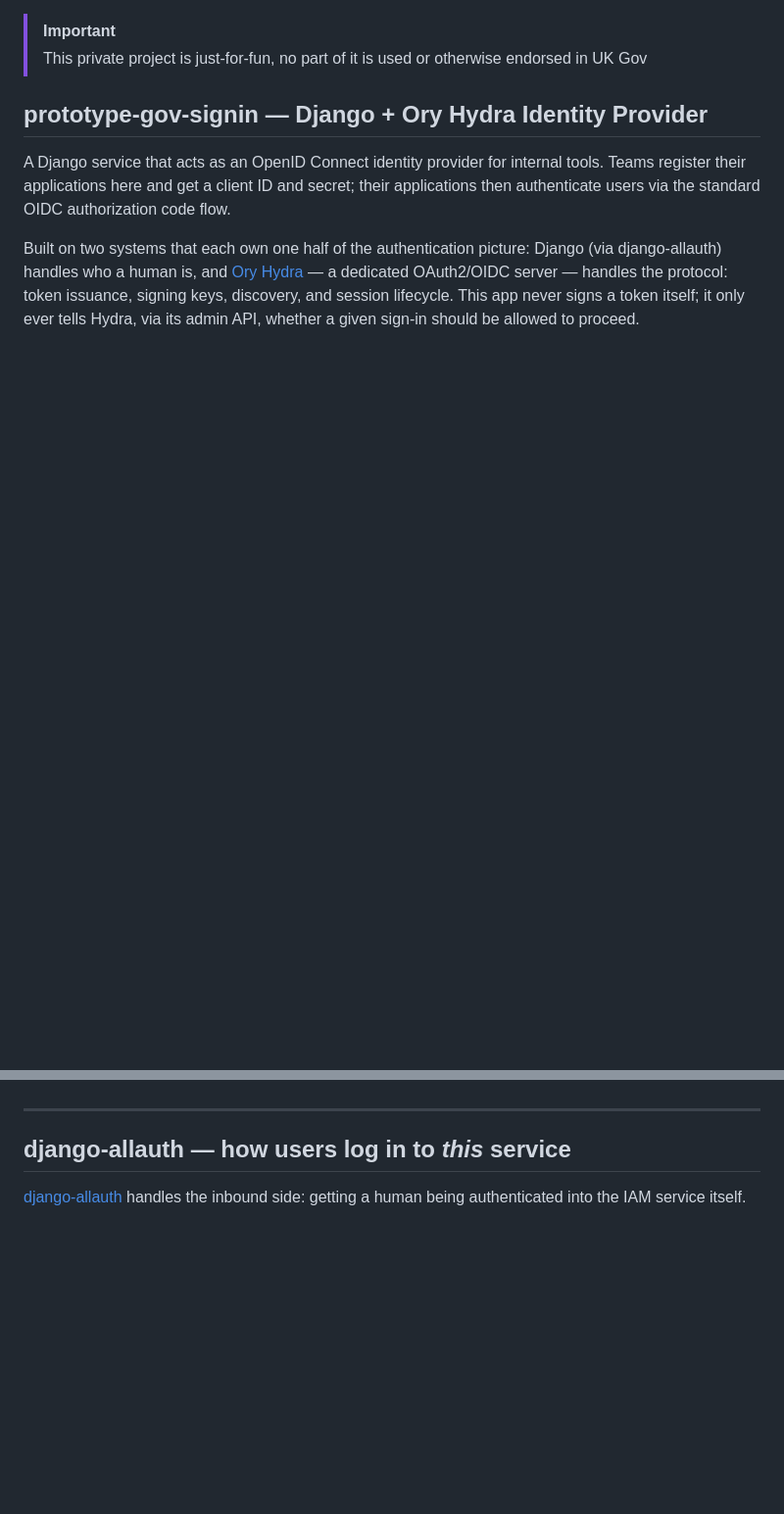
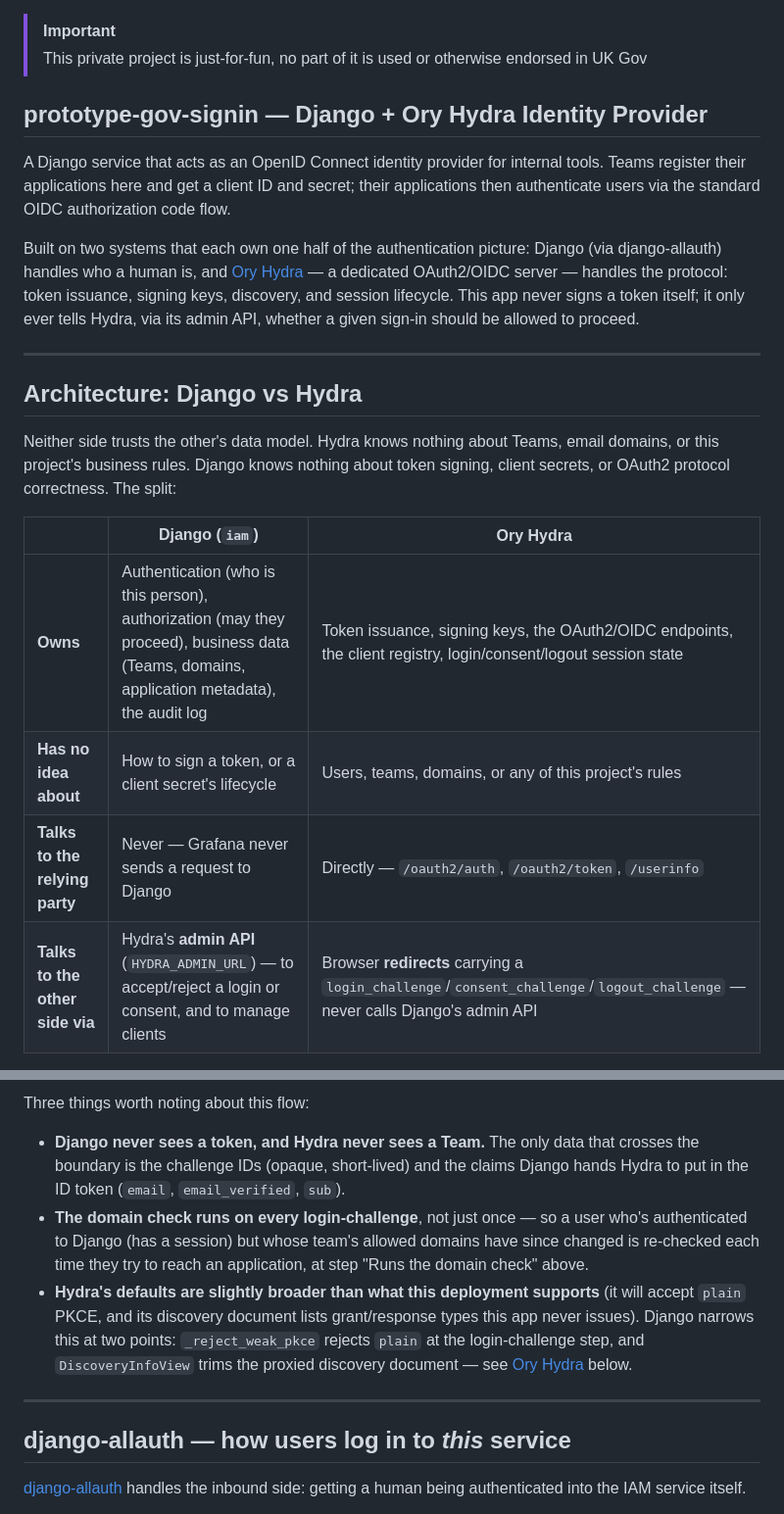
Before and after one commit to gecBurton/prototype-gov-signin, a Markdown page: README.md, 2 parts joined by grey strips. Shown at 98% size. GitHub-like rendering; blank space fills up the shorter version.

```diff
--- a/README.md
+++ b/README.md
@@ -7,3 +7,17 @@
 A Django service that acts as an OpenID Connect identity provider for internal tools. Teams register their applications here and get a client ID and secret; their applications then authenticate users via the standard OIDC authorization code flow.
 
 Built on two systems that each own one half of the authentication picture: Django (via django-allauth) handles who a human is, and [Ory Hydra](https://www.ory.sh/hydra/) — a dedicated OAuth2/OIDC server — handles the protocol: token issuance, signing keys, discovery, and session lifecycle. This app never signs a token itself; it only ever tells Hydra, via its admin API, whether a given sign-in should be allowed to proceed.
+
+---
+
+## Architecture: Django vs Hydra
+
+Neither side trusts the other's data model. Hydra knows nothing about Teams, email domains, or this project's business rules. Django knows nothing about token signing, client secrets, or OAuth2 protocol correctness. The split:
+
+| | Django (`iam`) | Ory Hydra |
+|---|---|---|
+| **Owns** | Authentication (who is this person), authorization (may they proceed), business data (Teams, domains, application metadata), the audit log | Token issuance, signing keys, the OAuth2/OIDC endpoints, the client registry, login/consent/logout session state |
+| **Has no idea about** | How to sign a token, or a client secret's lifecycle | Users, teams, domains, or any of this project's rules |
+| **Talks to the relying party** | Never — Grafana never sends a request to Django | Directly — `/oauth2/auth`, `/oauth2/token`, `/userinfo` |
+| **Talks to the other side via** | Hydra's **admin API** (`HYDRA_ADMIN_URL`) — to accept/reject a login or consent, and to manage clients | Browser **redirects** carrying a `login_challenge`/`consent_challenge`/`logout_challenge` — never calls Django's admin API |
+
@@ -10,3 +67,8 @@ Built on two systems that each own one half of the authentication picture: Djang
+Three things worth noting about this flow:
+
+- **Django never sees a token, and Hydra never sees a Team.** The only data that crosses the boundary is the challenge IDs (opaque, short-lived) and the claims Django hands Hydra to put in the ID token (`email`, `email_verified`, `sub`).
+- **The domain check runs on every login-challenge**, not just once — so a user who's authenticated to Django (has a session) but whose team's allowed domains have since changed is re-checked each time they try to reach an application, at step "Runs the domain check" above.
+- **Hydra's defaults are slightly broader than what this deployment supports** (it will accept `plain` PKCE, and its discovery document lists grant/response types this app never issues). Django narrows this at two points: `_reject_weak_pkce` rejects `plain` at the login-challenge step, and `DiscoveryInfoView` trims the proxied discovery document — see [Ory Hydra](#ory-hydra--how-other-services-authenticate-their-users) below.
 
 ---
 
```
Also changed, not shown: other parts of README.md (+43 -0 lines).
